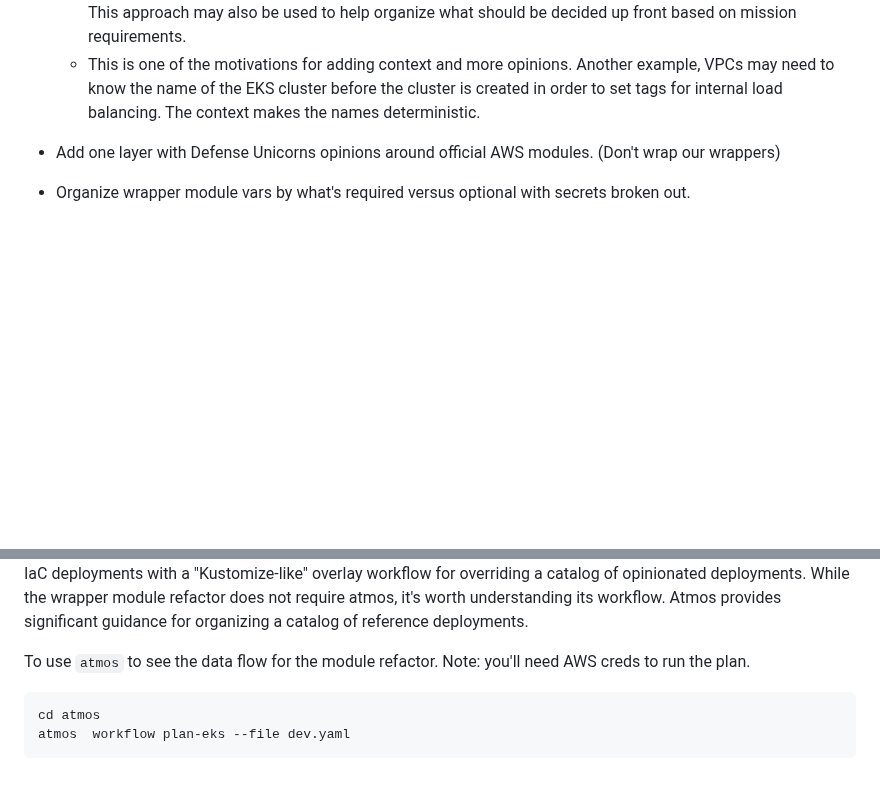
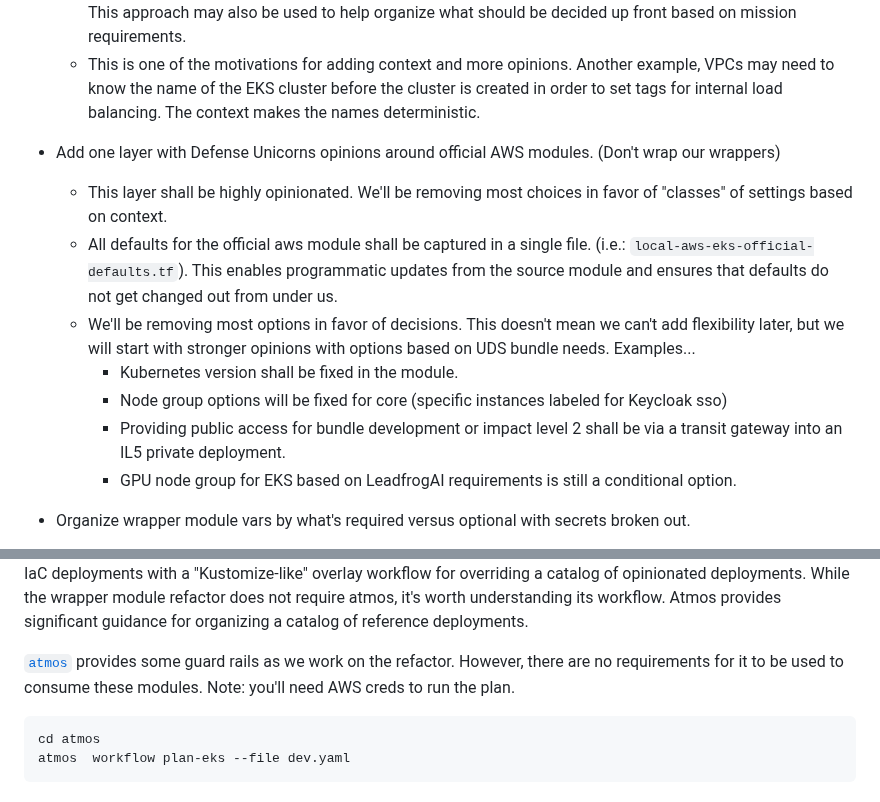
Before and after one commit to defenseunicorns/delivery-aws-iac, a Markdown page: doc/adr/0013-opinionated-tofu-aws-wrapper-modules.md, 2 parts joined by grey strips. Drawn GitHub-style; blank space fills up the shorter version.

Commit message:
chore: Add examples of opinions to ADR

````diff
--- a/doc/adr/0013-opinionated-tofu-aws-wrapper-modules.md
+++ b/doc/adr/0013-opinionated-tofu-aws-wrapper-modules.md
@@ -41,6 +41,16 @@ We will...
     need to know the name of the EKS cluster before the cluster is created in order to set tags
     for internal load balancing. The context makes the names deterministic.
 - Add one layer with Defense Unicorns opinions around official AWS modules. (Don't wrap our wrappers)
+  - This layer shall be highly opinionated. We'll be removing most choices in favor of "classes" of settings
+    based on context.
+  - All defaults for the official aws module shall be captured in a single file. (i.e.: `local-aws-eks-official-defaults.tf`).
+    This enables programmatic updates from the source module and ensures that defaults do not get changed out from under us.
+  - We'll be removing most options in favor of decisions. This doesn't mean we can't add flexibility later, but we will start with stronger opinions with options based on UDS bundle needs. Examples...
+    - Kubernetes version shall be fixed in the module.
+    - Node group options will be fixed for core (specific instances labeled for Keycloak sso)
+    - Providing public access for bundle development or impact level 2 shall be via a transit gateway into
+      an IL5 private deployment.
+    - GPU node group for EKS based on LeadfrogAI requirements is still a conditional option.
 - Organize wrapper module vars by what's required versus optional with secrets broken out.
   - Use high level cloud ownership context to guide breakdown of top level config object parameters.
     Make it obvious where to start with settings related to the following.
@@ -188,7 +198,7 @@ of multiple tofu IaC deployments with a "Kustomize-like" overlay workflow for ov
 opinionated deployments. While the wrapper module refactor does not require atmos, it's worth understanding
 its workflow. Atmos provides significant guidance for organizing a catalog of reference deployments.
 
-To use `atmos` to see the data flow for the module refactor. Note: you'll need AWS creds to run the plan.
+[`atmos`](https://atmos.tools) provides some guard rails as we work on the refactor. However, there are no requirements for it to be used to consume these modules. Note: you'll need AWS creds to run the plan.
 
 ```
 cd atmos
````
